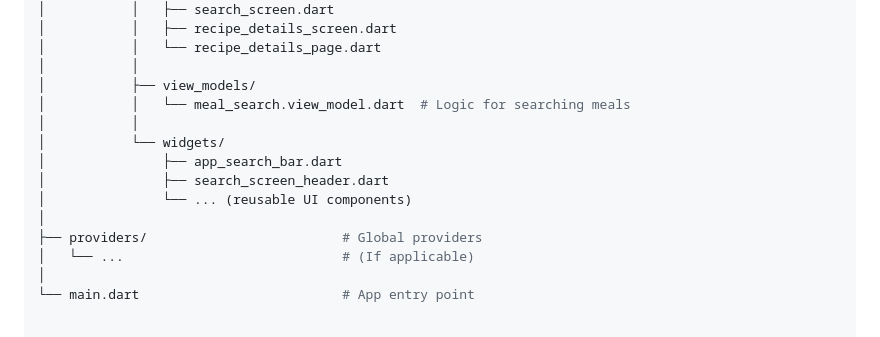
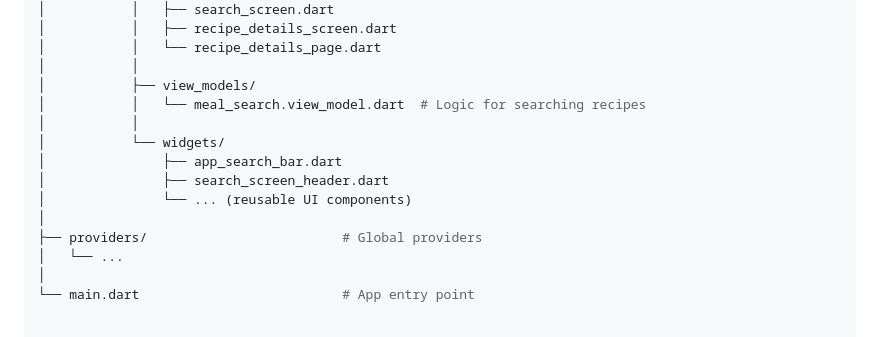
Before and after one commit to ayubasalami/cybertechng, a Markdown page: README.md, the part around the change. GitHub-like rendering.

```diff
--- a/README.md
+++ b/README.md
@@ -69,7 +69,7 @@ lib/
 │           │   └── recipe_details_page.dart
 │           │
 │           ├── view_models/
-│           │   └── meal_search.view_model.dart  # Logic for searching meals
+│           │   └── meal_search.view_model.dart  # Logic for searching recipes
 │           │
 │           └── widgets/
 │               ├── app_search_bar.dart
@@ -77,7 +77,7 @@ lib/
 │               └── ... (reusable UI components)
 │
 ├── providers/                         # Global providers
-│   └── ...                            # (If applicable)
+│   └── ...
 │
 └── main.dart                          # App entry point
 
```
